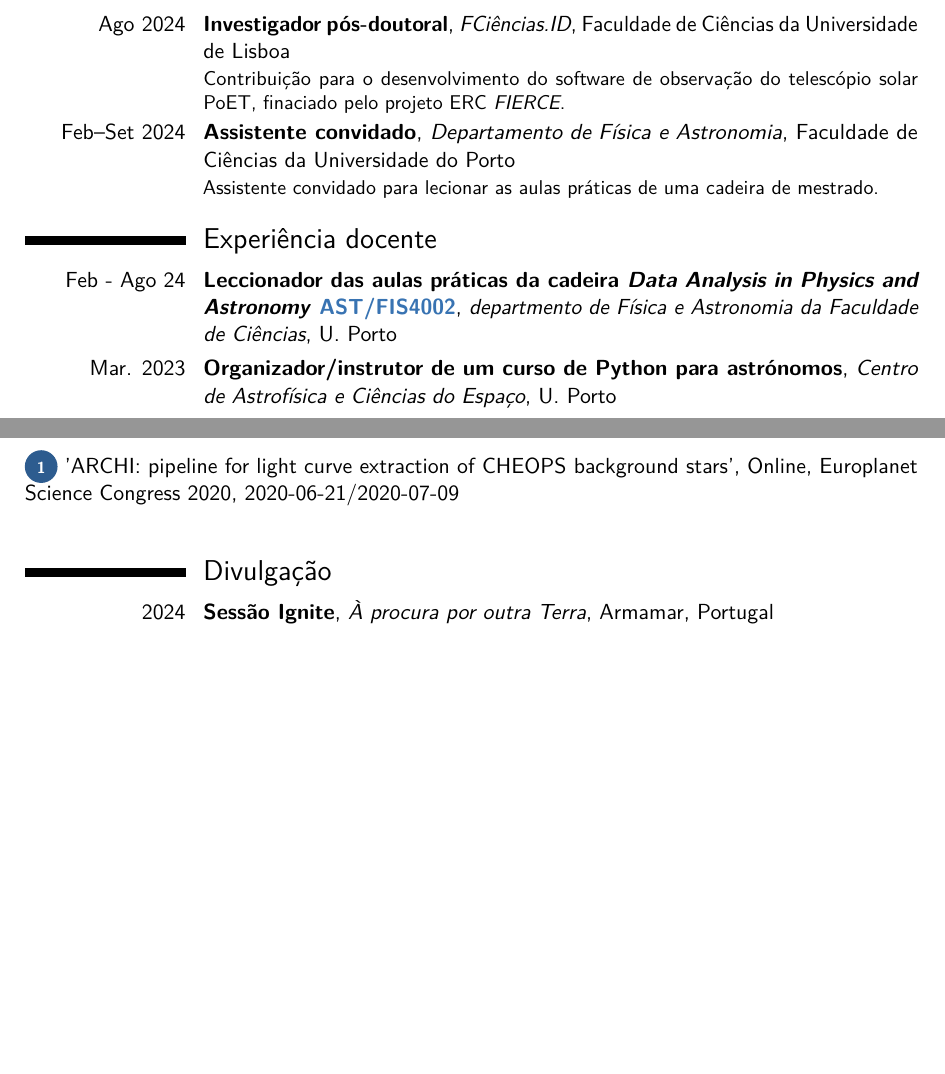
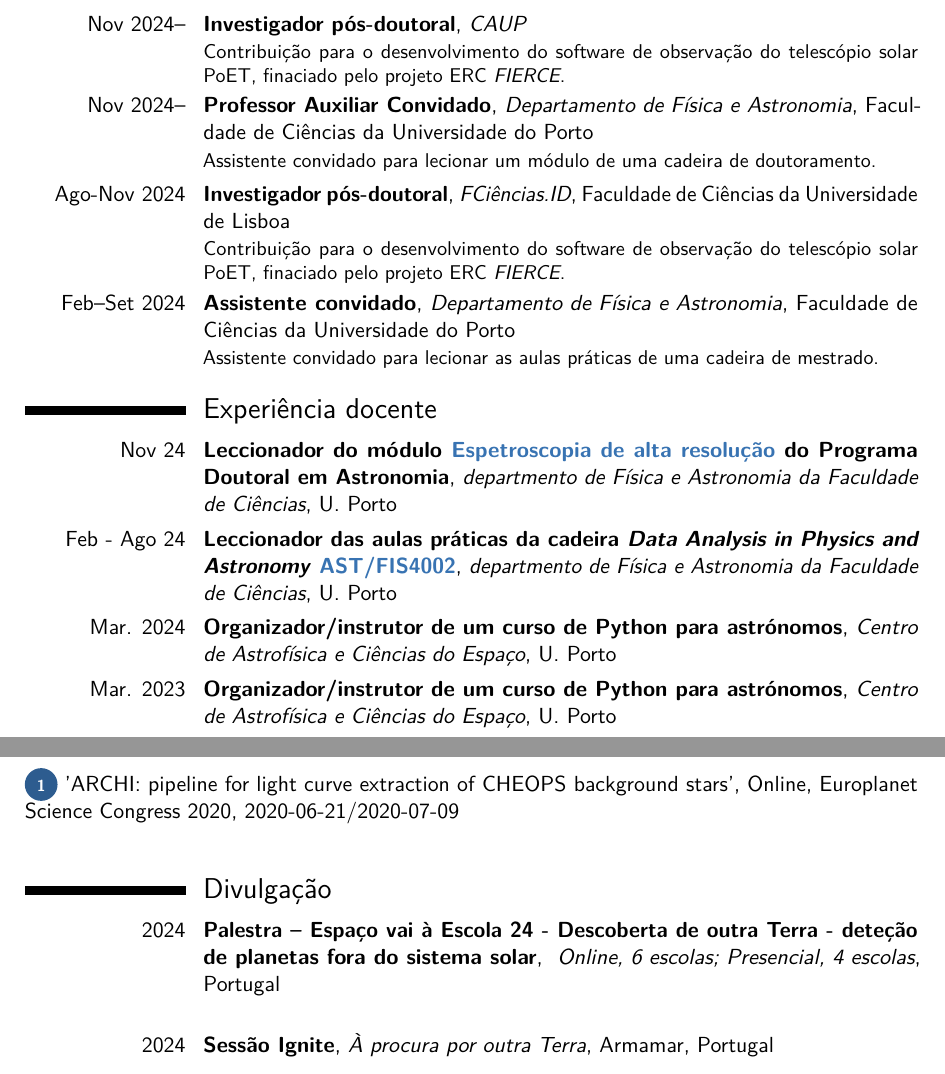
Before and after one commit to Kamuish/CV, a LaTeX CV (cv-llt.tex, which reads Teaching.tex, employment.tex, outreach.tex): two parts of pages 1 and 5 of 5, joined at a grey line, cut at the place of the change, the shorter picture padded with empty space. Compiled offline with pdfLaTeX.

Commit message:
updates to CV

```diff
--- a/Teaching.tex
+++ b/Teaching.tex
@@ -2,6 +2,16 @@
 %!TEX root =cv-llt.tex
 
 \section{\langen{Teaching experience}\langpt{Experiência docente}}
+
+
+\langen{
+\cventry{Nov 24}{Teaching the PhD-level module \href{https://sigarra.up.pt/fcup/en/UCURR_GERAL.FICHA_UC_VIEW?pv_ocorrencia_id=546931}{High-resolution Spectroscopy} from the Doctor's Degree in Astronomy}{department of Physics and Astronomy from the Faculty of Sciences}{U. Porto}{}{}
+}
+
+\langpt{
+\cventry{Nov 24}{Leccionador do módulo \href{https://sigarra.up.pt/fcup/en/UCURR_GERAL.FICHA_UC_VIEW?pv_ocorrencia_id=546931}{Espetroscopia de alta resolução} do Programa Doutoral em Astronomia}{departmento de Física e Astronomia da Faculdade de Ciências}{U. Porto}{}{}
+}
+
 
 \langen{
 \cventry{Feb - Aug 24}{Teaching the practical classes of the course \textit{Data Analysis in Physics and Astronomy} \href{https://sigarra.up.pt/fcup/en/UCURR_GERAL.FICHA_UC_VIEW?pv_ocorrencia_id=527300}{AST/FIS4002}}{department of Physics and Astronomy from the Faculty of Sciences}{U. Porto}{}{}
@@ -13,6 +23,14 @@
 
 
 %%%%%%
+\langen{
+\cventry{March 2024}{Organizor/instructor in a internal python course for astronomers}{Centro de Astrofísica e Ciências do Espaço}{U. Porto}{}{}
+}
+
+\langpt{
+\cventry{Mar. 2024}{Organizador/instrutor de um curso de Python para astrónomos}{Centro de Astrofísica e Ciências do Espaço}{U. Porto}{}{}
+}
+
 \langen{
 \cventry{March 2023}{Organizor/instructor in a internal python course for astronomers}{Centro de Astrofísica e Ciências do Espaço}{U. Porto}{}{}
 }
--- a/employment.tex
+++ b/employment.tex
@@ -5,12 +5,30 @@
 
 % Blank lines result in extra space!
 %
+
 \langen{
-\cventry{Aug 2024--\textit{now}}{Post-doctoral researcher}{FCiências.ID}{Faculdade de Ciências da Universidade de Lisboa}{}{Contributing to the development of the PoET solar telescope, under the \textit{FIERCE} ERC project. Focused on the development of the observational software.}
+\cventry{Nov 2024--\textit{now}}{Post-doctoral researcher}{CAUP}{}{}{Contributing to the development of the PoET solar telescope, under the \textit{FIERCE} ERC project. Focused on the development of the observational software.}
 }
 
 \langpt{
-\cventry{Ago 2024}{Investigador pós-doutoral}{FCiências.ID}{Faculdade de Ciências da Universidade de Lisboa}{}{Contribuição para o desenvolvimento do software de observação do telescópio solar PoET, finaciado pelo projeto ERC \textit{FIERCE}.}
+\cventry{Nov 2024--}{Investigador pós-doutoral}{CAUP}{}{}{Contribuição para o desenvolvimento do software de observação do telescópio solar PoET, finaciado pelo projeto ERC \textit{FIERCE}.}
+}
+
+
+\langen{
+\cventry{Nov 2024--now}{Invited Assistant Professor}{Departamento de Física e Astronomia}{Faculdade de Ciências da Universidade do Porto}{}{Invited assistant to teach a PhD-level unit on high-resolution spectroscopy.}
+}
+
+\langpt{
+\cventry{Nov 2024--}{Professor Auxiliar Convidado}{Departamento de Física e Astronomia}{Faculdade de Ciências da Universidade do Porto}{}{Assistente convidado para lecionar um módulo de uma cadeira de doutoramento.}
+}
+
+\langen{
+\cventry{Aug--Nov 2024}{Post-doctoral researcher}{FCiências.ID}{Faculdade de Ciências da Universidade de Lisboa}{}{Contributing to the development of the PoET solar telescope, under the \textit{FIERCE} ERC project. Focused on the development of the observational software.}
+}
+
+\langpt{
+\cventry{Ago-Nov 2024}{Investigador pós-doutoral}{FCiências.ID}{Faculdade de Ciências da Universidade de Lisboa}{}{Contribuição para o desenvolvimento do software de observação do telescópio solar PoET, finaciado pelo projeto ERC \textit{FIERCE}.}
 }
 
 %%%%
--- a/outreach.tex
+++ b/outreach.tex
@@ -2,6 +2,16 @@
 %!TEX root =cv-llt.tex
 
 \section{\langen{Outreach}\langpt{Divulgação}}
+
+\langen{
+\cventry{2024}{Espaço vai à Escola 24}{Descoberta de outra Terra - deteção de planetas fora do sistema solar}{Online, 6 schools; In person: 4 schools}{Portugal}
+}
+
+
+\langpt{
+\cventry{2024}{Palestra -- Espaço vai à Escola 24 - Descoberta de outra Terra - deteção de planetas fora do sistema solar}{ Online, 6 escolas; Presencial, 4 escolas}{Portugal}{}
+}
+
 
 \langen{
 \cventry{2024}{Ignite session}{À procura por outra Terra}{Armamar}{Portugal}
```
